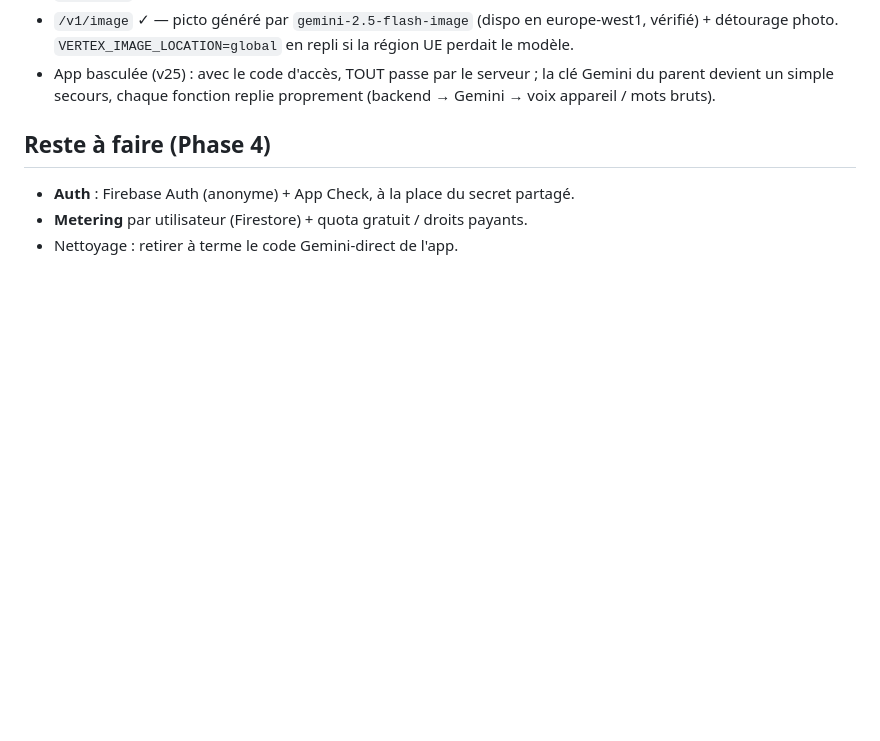
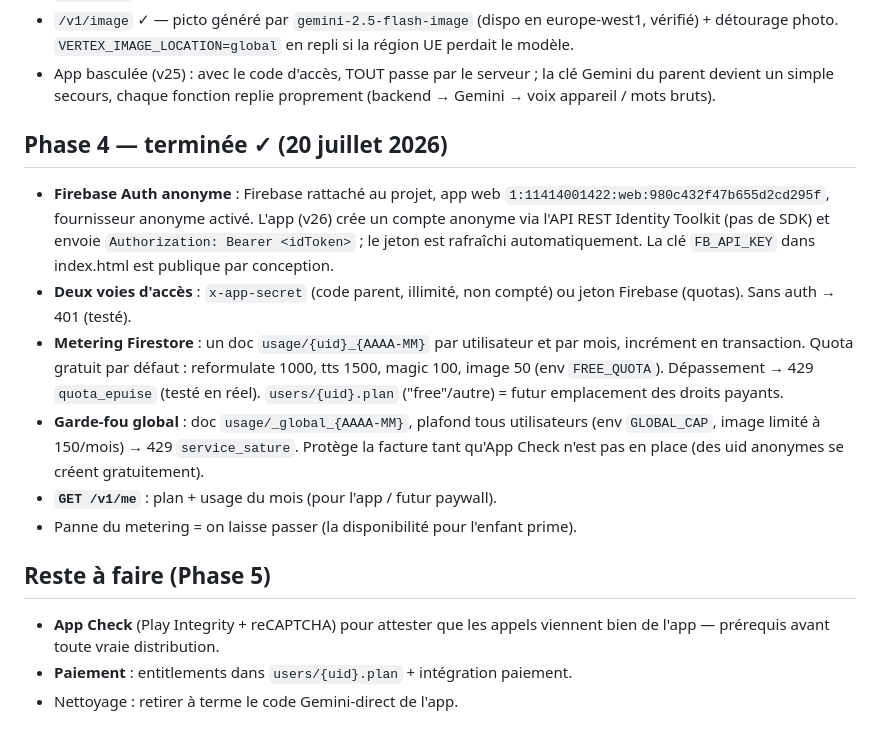
Before and after one commit to pleymort/app-parle, a Markdown page: backend/README.md, the part around the change. Rendered like a GitHub page; blank space fills up the shorter version.

Commit message:
Phase 4 : doc backend à jour (auth Firebase, quotas, garde-fou global)
Co-Authored-By: Claude Fable 5 <noreply@anthropic.com>

```diff
--- a/backend/README.md
+++ b/backend/README.md
@@ -77,8 +77,31 @@ npm install && node --env-file=.env src/index.js
   la clé Gemini du parent devient un simple secours, chaque fonction replie
   proprement (backend → Gemini → voix appareil / mots bruts).
 
-## Reste à faire (Phase 4)
+## Phase 4 — terminée ✓ (20 juillet 2026)
 
-- **Auth** : Firebase Auth (anonyme) + App Check, à la place du secret partagé.
-- **Metering** par utilisateur (Firestore) + quota gratuit / droits payants.
+- **Firebase Auth anonyme** : Firebase rattaché au projet, app web
+  `1:11414001422:web:980c432f47b655d2cd295f`, fournisseur anonyme activé.
+  L'app (v26) crée un compte anonyme via l'API REST Identity Toolkit (pas de
+  SDK) et envoie `Authorization: Bearer <idToken>` ; le jeton est rafraîchi
+  automatiquement. La clé `FB_API_KEY` dans index.html est publique par
+  conception.
+- **Deux voies d'accès** : `x-app-secret` (code parent, illimité, non compté)
+  ou jeton Firebase (quotas). Sans auth → 401 (testé).
+- **Metering Firestore** : un doc `usage/{uid}_{AAAA-MM}` par utilisateur et
+  par mois, incrément en transaction. Quota gratuit par défaut :
+  reformulate 1000, tts 1500, magic 100, image 50 (env `FREE_QUOTA`).
+  Dépassement → 429 `quota_epuise` (testé en réel). `users/{uid}.plan`
+  ("free"/autre) = futur emplacement des droits payants.
+- **Garde-fou global** : doc `usage/_global_{AAAA-MM}`, plafond tous
+  utilisateurs (env `GLOBAL_CAP`, image limité à 150/mois) → 429
+  `service_sature`. Protège la facture tant qu'App Check n'est pas en place
+  (des uid anonymes se créent gratuitement).
+- **`GET /v1/me`** : plan + usage du mois (pour l'app / futur paywall).
+- Panne du metering = on laisse passer (la disponibilité pour l'enfant prime).
+
+## Reste à faire (Phase 5)
+
+- **App Check** (Play Integrity + reCAPTCHA) pour attester que les appels
+  viennent bien de l'app — prérequis avant toute vraie distribution.
+- **Paiement** : entitlements dans `users/{uid}.plan` + intégration paiement.
 - Nettoyage : retirer à terme le code Gemini-direct de l'app.
```
